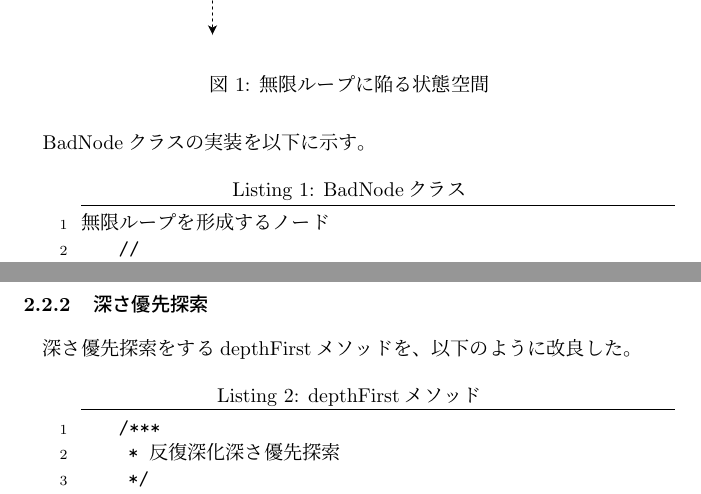
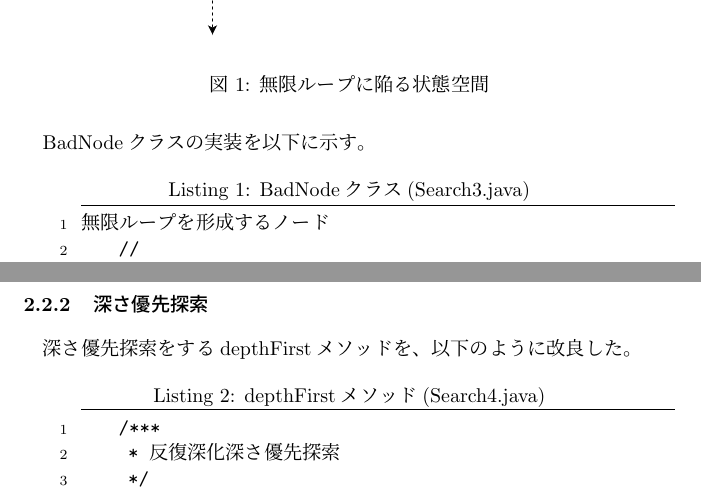
Before and after one commit to ikeguchi7777/IntelligenceProgramming2, a LaTeX document (rep01/048/rep1.tex): two parts of pages 3 and 4 of 7, joined at a grey line, cut so that both start at the same text. Compiled offline with pLaTeX and dvipdfmx; a LaTeX package or settings file that is missing is left out.

Commit message:
Update rep1.tex

```diff
--- a/rep01/048/rep1.tex
+++ b/rep01/048/rep1.tex
@@ -113,7 +113,7 @@
 \end{itemize}
 
 BadNodeクラスの実装を以下に示す。
-\begin{lstlisting}[caption=BadNodeクラス,label=src:BadNode]
+\begin{lstlisting}[caption=BadNodeクラス(Search3.java),label=src:BadNode]
     //無限ループを形成するノード
     class BadNode extends Node {
 
@@ -132,7 +132,7 @@ BadNodeクラスの実装を以下に示す。
 
 \subsubsection{深さ優先探索}
 深さ優先探索をするdepthFirstメソッドを、以下のように改良した。
-\begin{lstlisting}[caption=depthFirstメソッド,label=src:depthFirst]
+\begin{lstlisting}[caption=depthFirstメソッド(Search4.java),label=src:depthFirst]
     /***
      * 反復深化深さ優先探索
      */
```
